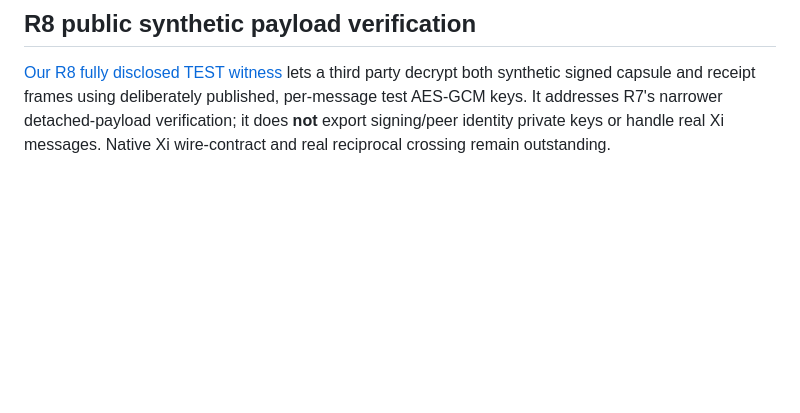
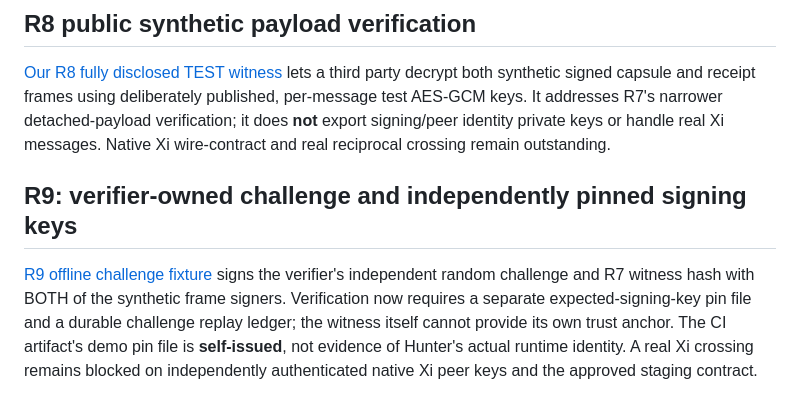
Before and after one commit to MichaelWave369/xi-vessel-bridge, a Markdown page: docs/HUNTER_TABLE_HANDOFF.md, the part around the change. Drawn GitHub-style; blank space fills up the shorter version.

```diff
--- a/docs/HUNTER_TABLE_HANDOFF.md
+++ b/docs/HUNTER_TABLE_HANDOFF.md
@@ -108,3 +108,7 @@ The [R6 durable local grant ledger](XI_PEER_R6.md) now pins a synthetic grant's
 ## R8 public synthetic payload verification
 
 [Our R8 fully disclosed TEST witness](XI_PEER_R8.md) lets a third party decrypt both synthetic signed capsule and receipt frames using deliberately published, per-message test AES-GCM keys. It addresses R7's narrower detached-payload verification; it does **not** export signing/peer identity private keys or handle real Xi messages. Native Xi wire-contract and real reciprocal crossing remain outstanding.
+
+## R9: verifier-owned challenge and independently pinned signing keys
+
+[R9 offline challenge fixture](XI_PEER_R9.md) signs the verifier's independent random challenge and R7 witness hash with BOTH of the synthetic frame signers. Verification now requires a separate expected-signing-key pin file and a durable challenge replay ledger; the witness itself cannot provide its own trust anchor. The CI artifact's demo pin file is **self-issued**, not evidence of Hunter's actual runtime identity. A real Xi crossing remains blocked on independently authenticated native Xi peer keys and the approved staging contract.
```
